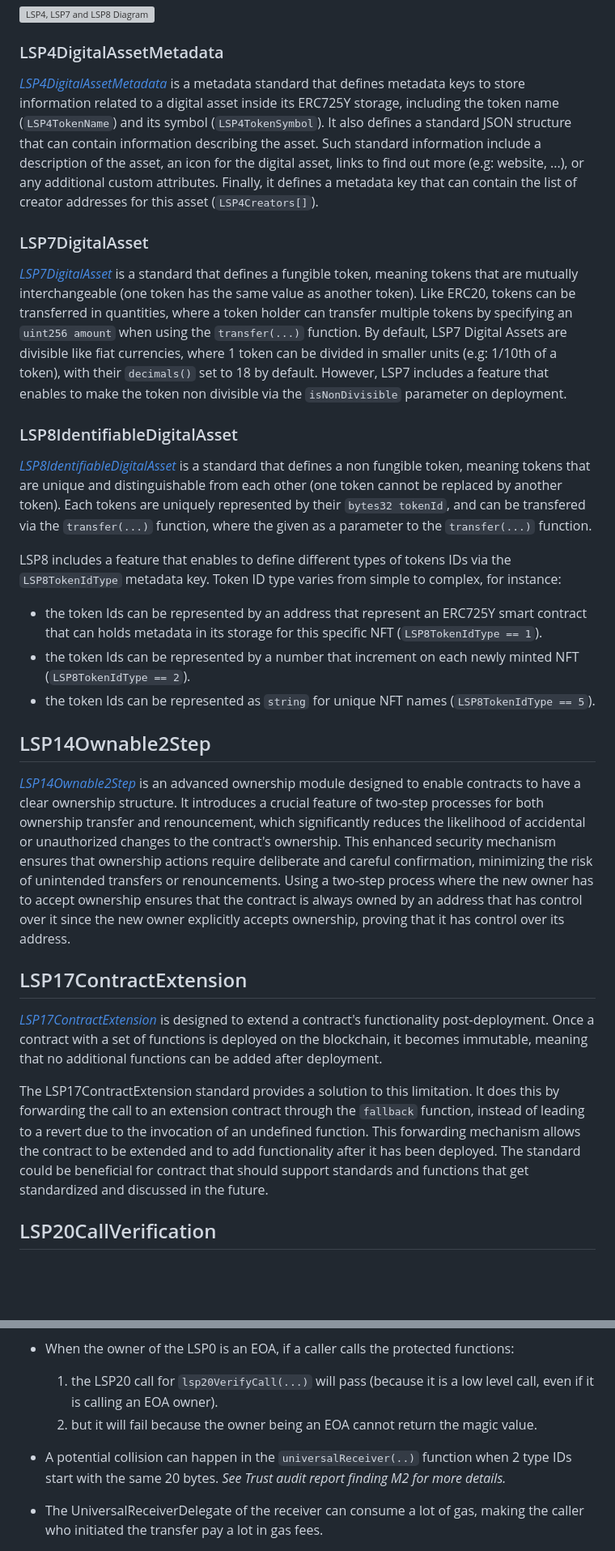
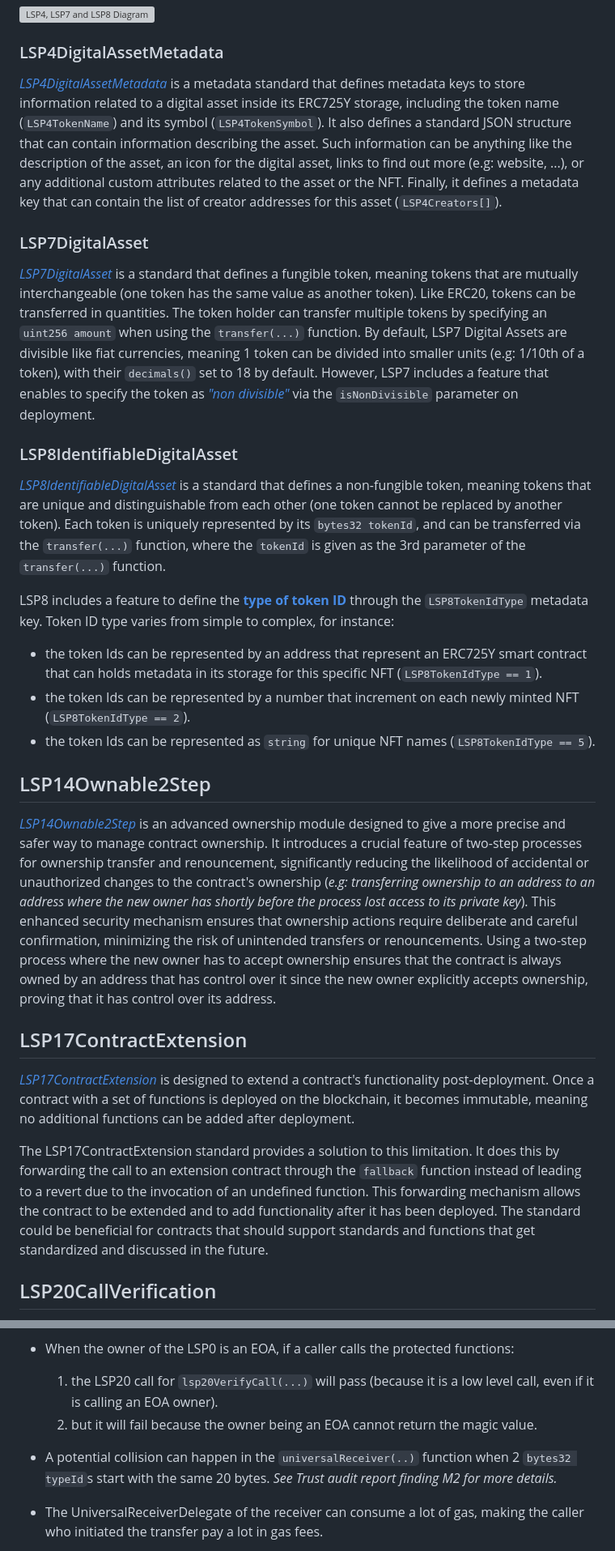
Before and after one commit to code-423n4/2023-06-lukso, a Markdown page: README.md, 2 parts joined by grey strips. Shown: that part at 81% size. Rendered like a GitHub page; blank space fills up the shorter version; grey boxes are pictures that could not be loaded.

```diff
--- a/README.md
+++ b/README.md
@@ -115,17 +121,17 @@ The new token standards on LUKSO share the following similarities:
 
 ### LSP4DigitalAssetMetadata
 
-_[LSP4DigitalAssetMetadata]_ is a metadata standard that defines metadata keys to store information related to a digital asset inside its ERC725Y storage, including the token name (`LSP4TokenName`) and its symbol (`LSP4TokenSymbol`). It also defines a standard JSON structure that can contain information describing the asset. Such standard information include a description of the asset, an icon for the digital asset, links to find out more (e.g: website, ...), or any additional custom attributes. Finally, it defines a metadata key that can contain the list of creator addresses for this asset (`LSP4Creators[]`).
+_[LSP4DigitalAssetMetadata]_ is a metadata standard that defines metadata keys to store information related to a digital asset inside its ERC725Y storage, including the token name (`LSP4TokenName`) and its symbol (`LSP4TokenSymbol`). It also defines a standard JSON structure that can contain information describing the asset. Such information can be anything like the description of the asset, an icon for the digital asset, links to find out more (e.g: website, ...), or any additional custom attributes related to the asset or the NFT. Finally, it defines a metadata key that can contain the list of creator addresses for this asset (`LSP4Creators[]`).
 
 ### LSP7DigitalAsset
 
-_[LSP7DigitalAsset]_ is a standard that defines a fungible token, meaning tokens that are mutually interchangeable (one token has the same value as another token). Like ERC20, tokens can be transferred in quantities, where a token holder can transfer multiple tokens by specifying an `uint256 amount` when using the `transfer(...)` function. By default, LSP7 Digital Assets are divisible like fiat currencies, where 1 token can be divided in smaller units (e.g: 1/10th of a token), with their `decimals()` set to 18 by default. However, LSP7 includes a feature that enables to make the token non divisible via the `isNonDivisible` parameter on deployment.
+_[LSP7DigitalAsset]_ is a standard that defines a fungible token, meaning tokens that are mutually interchangeable (one token has the same value as another token). Like ERC20, tokens can be transferred in quantities. The token holder can transfer multiple tokens by specifying an `uint256 amount` when using the `transfer(...)` function. By default, LSP7 Digital Assets are divisible like fiat currencies, meaning 1 token can be divided into smaller units (e.g: 1/10th of a token), with their `decimals()` set to 18 by default. However, LSP7 includes a feature that enables to specify the token as [_"non divisible"_](https://docs.lukso.tech/standards/nft-2.0/LSP7-Digital-Asset#divisible-vs-non-divisible) via the `isNonDivisible` parameter on deployment.
 
 ### LSP8IdentifiableDigitalAsset
 
-_[LSP8IdentifiableDigitalAsset]_ is a standard that defines a non fungible token, meaning tokens that are unique and distinguishable from each other (one token cannot be replaced by another token). Each tokens are uniquely represented by their `bytes32 tokenId`, and can be transfered via the `transfer(...)` function, where the given as a parameter to the `transfer(...)` function.
+_[LSP8IdentifiableDigitalAsset]_ is a standard that defines a non-fungible token, meaning tokens that are unique and distinguishable from each other (one token cannot be replaced by another token). Each token is uniquely represented by its `bytes32 tokenId`, and can be transferred via the `transfer(...)` function, where the `tokenId` is given as the 3rd parameter of the `transfer(...)` function.
 
-LSP8 includes a feature that enables to define different types of tokens IDs via the `LSP8TokenIdType` metadata key. Token ID type varies from simple to complex, for instance:
+LSP8 includes a feature to define the [**type of token ID**](https://docs.lukso.tech/standards/nft-2.0/LSP8-Identifiable-Digital-Asset#bytes32-tokenid) through the `LSP8TokenIdType` metadata key. Token ID type varies from simple to complex, for instance:
 
 - the token Ids can be represented by an address that represent an ERC725Y smart contract that can holds metadata in its storage for this specific NFT (`LSP8TokenIdType == 1`).
 - the token Ids can be represented by a number that increment on each newly minted NFT (`LSP8TokenIdType == 2`).
@@ -133,13 +139,13 @@ LSP8 includes a feature that enables to define different types of tokens IDs via
 
 ## LSP14Ownable2Step
 
-_[LSP14Ownable2Step]_ is an advanced ownership module designed to enable contracts to have a clear ownership structure. It introduces a crucial feature of two-step processes for both ownership transfer and renouncement, which significantly reduces the likelihood of accidental or unauthorized changes to the contract's ownership. This enhanced security mechanism ensures that ownership actions require deliberate and careful confirmation, minimizing the risk of unintended transfers or renouncements. Using a two-step process where the new owner has to accept ownership ensures that the contract is always owned by an address that has control over it since the new owner explicitly accepts ownership, proving that it has control over its address.
+_[LSP14Ownable2Step]_ is an advanced ownership module designed to give a more precise and safer way to manage contract ownership. It introduces a crucial feature of two-step processes for ownership transfer and renouncement, significantly reducing the likelihood of accidental or unauthorized changes to the contract's ownership (_e.g: transferring ownership to an address to an address where the new owner has shortly before the process lost access to its private key_). This enhanced security mechanism ensures that ownership actions require deliberate and careful confirmation, minimizing the risk of unintended transfers or renouncements. Using a two-step process where the new owner has to accept ownership ensures that the contract is always owned by an address that has control over it since the new owner explicitly accepts ownership, proving that it has control over its address.
 
 ## LSP17ContractExtension
 
-_[LSP17ContractExtension]_ is designed to extend a contract's functionality post-deployment. Once a contract with a set of functions is deployed on the blockchain, it becomes immutable, meaning that no additional functions can be added after deployment.
+_[LSP17ContractExtension]_ is designed to extend a contract's functionality post-deployment. Once a contract with a set of functions is deployed on the blockchain, it becomes immutable, meaning no additional functions can be added after deployment.
 
-The LSP17ContractExtension standard provides a solution to this limitation. It does this by forwarding the call to an extension contract through the `fallback` function, instead of leading to a revert due to the invocation of an undefined function. This forwarding mechanism allows the contract to be extended and to add functionality after it has been deployed. The standard could be beneficial for contract that should support standards and functions that get standardized and discussed in the future.
+The LSP17ContractExtension standard provides a solution to this limitation. It does this by forwarding the call to an extension contract through the `fallback` function instead of leading to a revert due to the invocation of an undefined function. This forwarding mechanism allows the contract to be extended and to add functionality after it has been deployed. The standard could be beneficial for contracts that should support standards and functions that get standardized and discussed in the future.
 
 ## LSP20CallVerification
 
@@ -587,7 +595,7 @@ Any issue mentioned in the report listed under the [`./audits`](https://github.c
   1. the LSP20 call for `lsp20VerifyCall(...)` will pass (because it is a low level call, even if it is calling an EOA owner).
   2. but it will fail because the owner being an EOA cannot return the magic value.
 
-- A potential collision can happen in the `universalReceiver(..)` function when 2 type IDs start with the same 20 bytes. _See Trust audit report finding M2 for more details._
+- A potential collision can happen in the `universalReceiver(..)` function when 2 `bytes32 typeId`s start with the same 20 bytes. _See Trust audit report finding M2 for more details._
 
 - The UniversalReceiverDelegate of the receiver can consume a lot of gas, making the caller who initiated the transfer pay a lot in gas fees.
 
```
Also changed, not shown: other parts of README.md (+33 -25 lines), assets/LSP0-module-diagram.jpeg (added).
